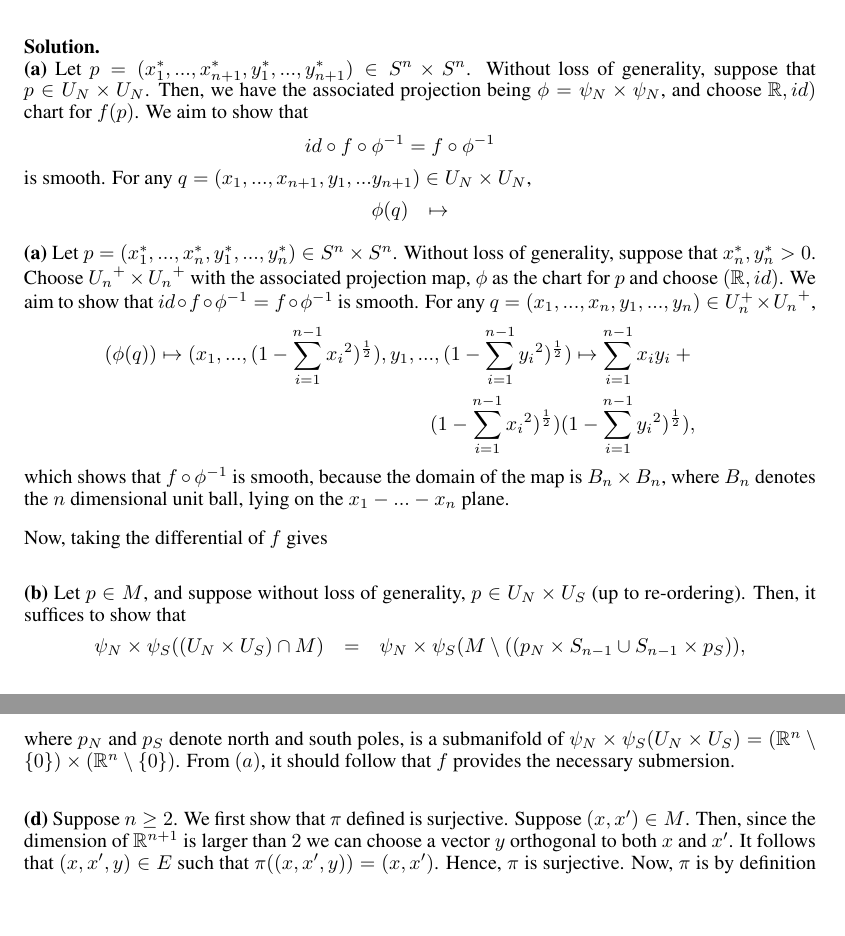
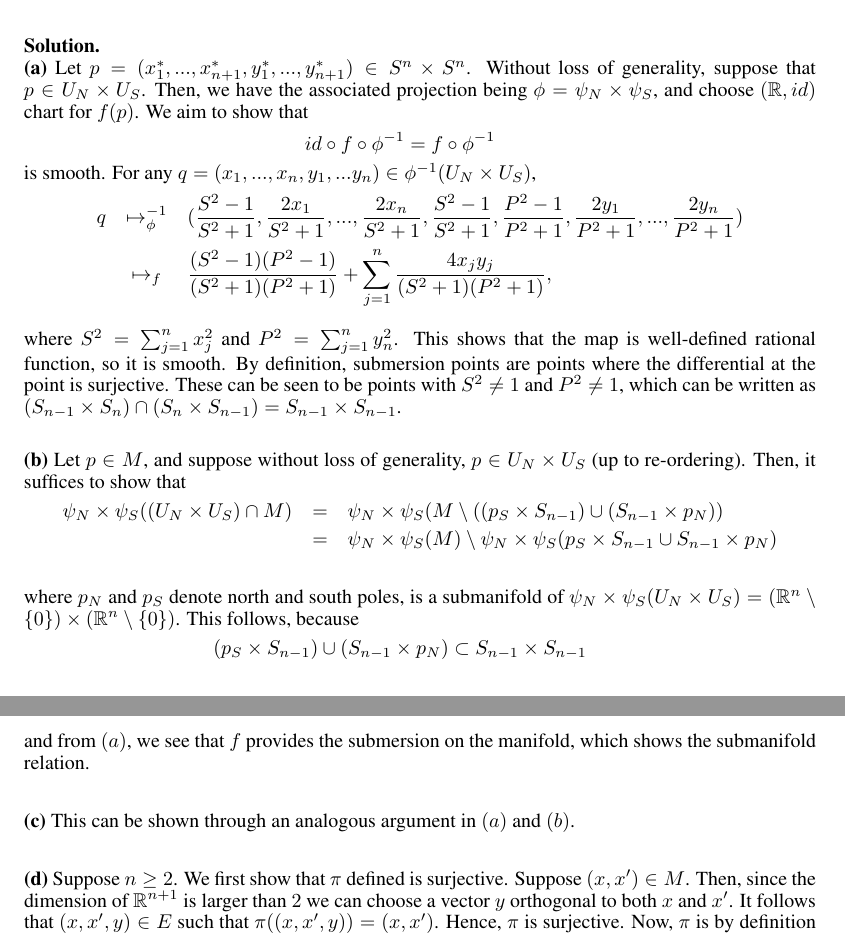
Before and after one commit to ydchoi/geoI, a LaTeX problem sheet (pset2.tex): two parts of pages 3 and 4 of 4, joined at a grey line, cut so that both start at the same text, the shorter picture padded with empty space. Compiled offline with pdfLaTeX.

Commit message:
A regular commit

```diff
--- a/pset2.tex
+++ b/pset2.tex
@@ -180,56 +180,55 @@ with boundaries is not a manifold with boundary. \hfill $\qed$
 \begin{solution} \hfill \\
  \textbf{(a)} Let $p = (x_1^*,...,x_{n+1}^*,y_1^*,...,y_{n+1}^*)
 \in S^n \times S^n$.
-Without loss of generality, suppose that $p \in U_N \times U_N$. Then, we have
-the associated projection being $\phi = \psi_N \times \psi_N$, and choose
-$\mathbb{R},id)$ chart for $f(p)$. We aim to show that
+Without loss of generality, suppose that $p \in U_N \times U_S$. Then, we have
+the associated projection being $\phi = \psi_N \times \psi_S$, and choose
+$(\mathbb{R},id)$ chart for $f(p)$. We aim to show that
 \eQb
 id \circ f \circ \phi^{-1} = f \circ \phi^{-1}
 \eQe
-is smooth. For any $q = (x_1,...,x_{n+1},y_1,...y_{n+1}) \in U_N \times U_N$,
+is smooth. For any $q = (x_1,...,x_{n},y_1,...y_{n}) \in \phi^{-1}(U_N \times U_S)$,
 \eQb
-\phi(q) &\mapsto
+q &\mapsto_\phi^{-1}& (\dfrac{S^2-1}{S^2+1},\dfrac{2x_1}{S^2+1},...,\dfrac{2x_n}{S^2+1},
+\dfrac{S^2-1}{S^2+1},\dfrac{P^2-1}{P^2+1},\dfrac{2y_1}{P^2+1},...,
+\dfrac{2y_n}{P^2+1}) \\
+&\mapsto_{f}& \dfrac{(S^2-1)(P^2-1)}{(S^2+1)(P^2+1)} + \sum_{j=1}^{n}
+\dfrac{4x_j y_j}{(S^2+1)(P^2+1)}, \\
 \eQe
-
-
-\textbf{(a)} Let $p = (x_1^*,...,x_n^*,y_1^*,...,y_n^*) \in S^n \times S^n$.
-Without loss of
-generality, suppose that $x_n^*, y_n^* > 0$.
-Choose ${U_{n}}^{+} \times {U_n}^{+}$ with
-the associated projection map, $\phi$
-as the chart for $p$ and choose $(\mathbb{R},id)$. We aim to show that
-$id \circ f \circ \phi^{-1} = f \circ \phi^{-1}$ is smooth. For any $q
-= (x_1,...,x_{n},y_1,...,y_n) \in U_{n}^{+}
-\times {U_n}^{+}$,
-\eQb
-(\phi(q)) \mapsto
-(x_1,...,(1-\sum_{i =1}^{n-1} {x_i}^2)^{\frac{1}{2}}),y_1,...,(1-\sum_{i=1}^{n-1}
-{y_i}^2)^{\frac{1}{2}}) \mapsto  \sum_{i=1}^{n-1} x_i y_i + \\
-(1-\sum_{i=1}^{n-1} {x_i}^2)^{\frac{1}{2}})
-(1-\sum_{i=1}^{n-1} {y_i}^2)^{\frac{1}{2}}),
-\eQe
-which shows that $f \circ \phi^{-1}$ is smooth, because the domain of the map is
-$B_{n}\times B_{n}$, where $B_n$ denotes the $n$ dimensional unit ball, lying
-on the $x_1-...-x_n$ plane.
-
-\smallskip
-
-Now, taking the differential of $f$ gives
+where $S^2 = \sum_{j=1}^{n} x_j^{2}$ and $P^2 = \sum_{j=1}^{n} y_n^{2}$. This
+shows that the map is well-defined rational function, so it is smooth.
+By definition, submersion points are points where the differential at the point
+is surjective. These can be seen to be points with $S^2 \neq 1$
+and $P^2 \neq 1$, which can be written as $(S_{n-1}
+ \times S_n) \cap (S_{n} \times S_{n-1}) = S_{n-1} \times S_{n-1}$.
 
 \bigskip
+
 \textbf{(b)} Let $p \in M$, and suppose without loss of generality, $p \in
 U_N \times U_S$ (up to re-ordering). Then, it suffices to show that
 \eQb
-\psi_N \times \psi_S((U_N \times U_S) \cap M) &=& \psi_N \times \psi_S
-(M \setminus
-((p_N \times S_{n-1}  \cup S_{n-1} \times p_S)),
+\psi_N \times \psi_S((U_N \times U_S) \cap M) &=&
+\psi_N \times \psi_S
+(M \setminus ((p_S \times S_{n-1})  \cup (S_{n-1} \times p_N)) \\
+&=&
+\psi_N \times \psi_S
+(M)  \setminus
+\psi_N \times \psi_S(p_S \times S_{n-1}  \cup S_{n-1} \times p_N) \\
 \eQe
 where $p_N$ and $p_S$ denote north and south poles,
 is a submanifold of
 $\psi_N \times \psi_S(U_N \times U_S) = (\mathbb{R}^n \setminus \{0\}) \times
-(\mathbb{R}^n \setminus \{0\})$. From $(a)$, it should follow that
-$f$ provides the necessary submersion.
+(\mathbb{R}^n \setminus \{0\})$. This follows, because
+\eQb
+(p_S \times S_{n-1}) \cup (S_{n-1} \times p_N)
+\subset S_{n-1} \times S_{n-1}
+\eQe
+and from $(a)$,
+we see that $f$ provides the submersion on the manifold, which shows
+the submanifold relation.
 
+\bigskip
+
+\textbf{(c)} This can be shown through an analogous argument in $(a)$ and $(b)$.
 
 \bigskip
 
```
Also changed, not shown: pset2.pdf, 2 other files.
